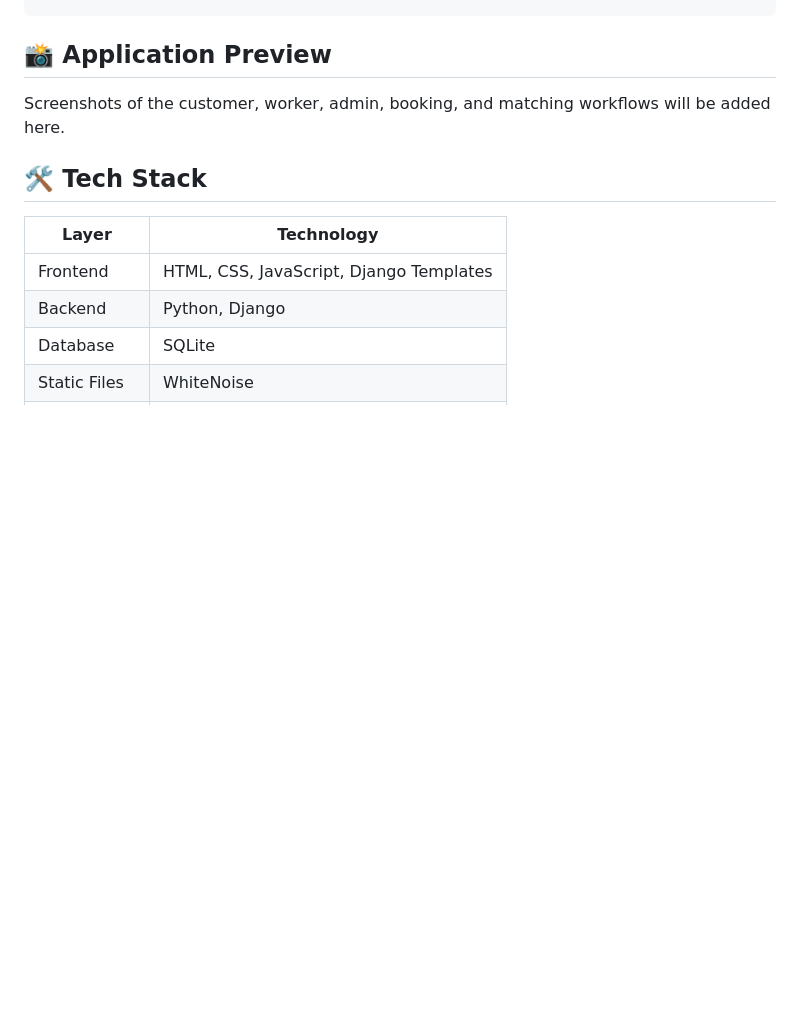
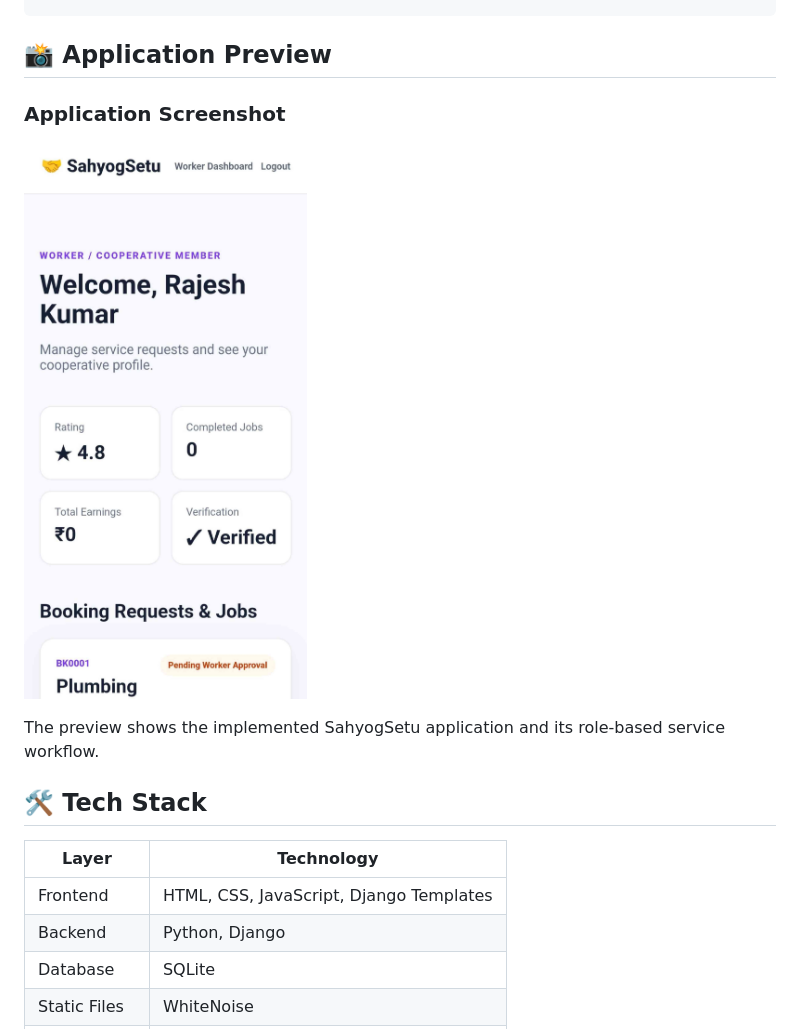
Before and after one commit to anshull-rajput/SahyogSetu, a Markdown page: README.md, the part around the change. GitHub-like rendering; blank space fills up the shorter version.

Commit message:
docs: add SahyogSetu application preview

```diff
--- a/README.md
+++ b/README.md
@@ -96,7 +96,11 @@ Cooperative dashboard reflects activity
 
 ## 📸 Application Preview
 
-Screenshots of the customer, worker, admin, booking, and matching workflows will be added here.
+### Application Screenshot
+
+![SahyogSetu application preview](Image/IMG_20260918_170317.jpg)
+
+The preview shows the implemented SahyogSetu application and its role-based service workflow.
 
 ## 🛠️ Tech Stack
 
```
